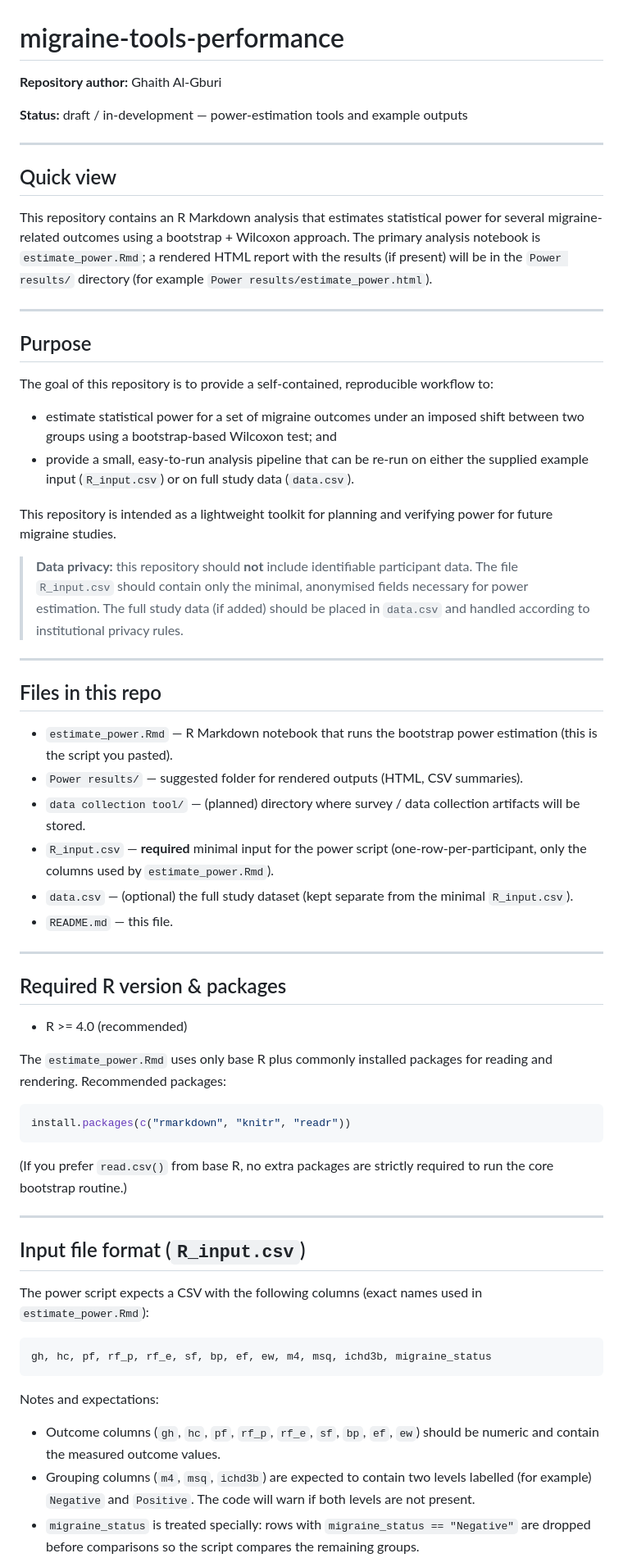
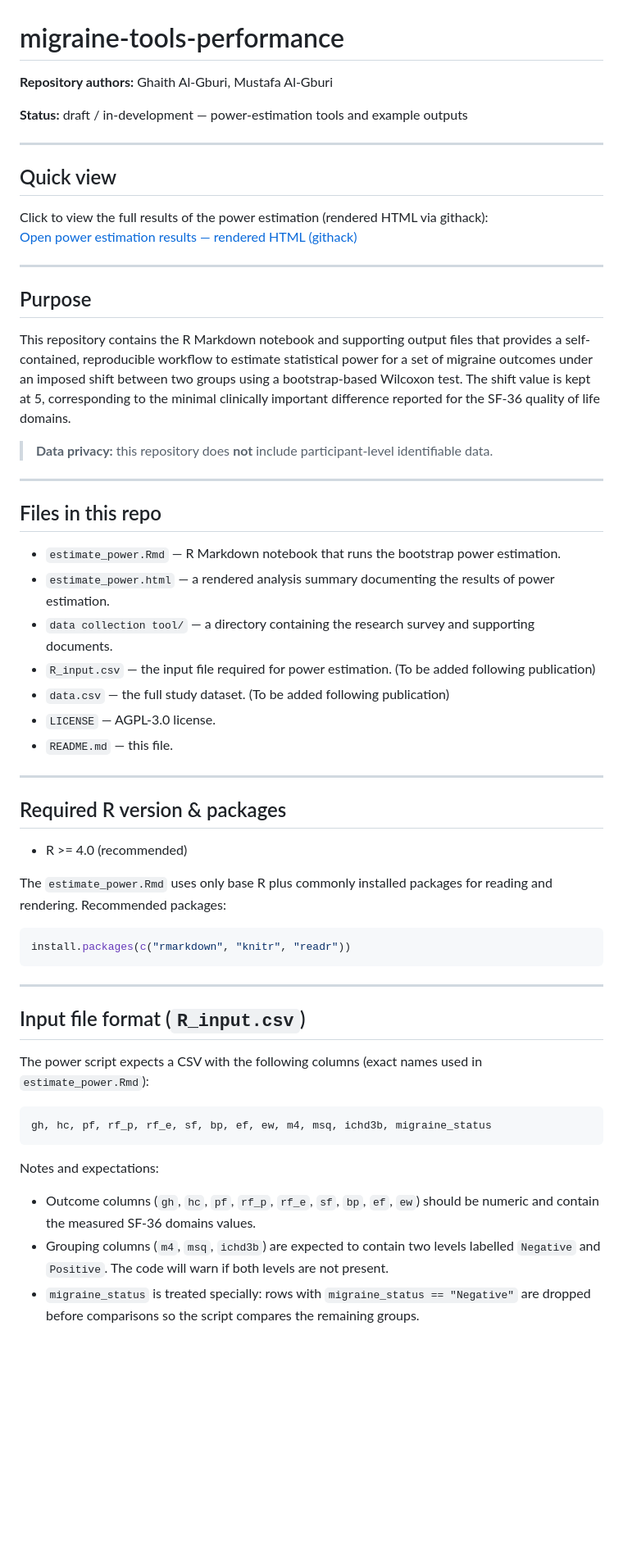
Before and after one commit to GhaithAl-Gburi/migraine-tools-performance, a Markdown page: README.md, the part around the change printed below. Shown: that part at 82% size. GitHub-like rendering; blank space fills up the shorter version.

````diff
--- a/README.md
+++ b/README.md
@@ -1,34 +1,31 @@
 # migraine-tools-performance
 
-**Repository author:** Ghaith Al‑Gburi
+**Repository authors:** Ghaith Al‑Gburi, Mustafa Al-Gburi
 
 **Status:** draft / in-development — power-estimation tools and example outputs
 
 ---
 
 ## Quick view
-This repository contains an R Markdown analysis that estimates statistical power for several migraine-related outcomes using a bootstrap + Wilcoxon approach. The primary analysis notebook is `estimate_power.Rmd`; a rendered HTML report with the results (if present) will be in the `Power results/` directory (for example `Power results/estimate_power.html`).
+Click to view the full results of the power estimation (rendered HTML via githack):
+[Open power estimation results — rendered HTML (githack)](https://raw.githack.com/GhaithAl-Gburi/migraine-tools-performance/main/estimate_power.html)
 
 ---
 
 ## Purpose
-The goal of this repository is to provide a self-contained, reproducible workflow to:
+This repository contains the R Markdown notebook and supporting output files that provides a self-contained, reproducible workflow to estimate statistical power for a set of migraine outcomes under an imposed shift between two groups using a bootstrap-based Wilcoxon test. The shift value is kept at 5, corresponding to the minimal clinically important difference reported for the SF-36 quality of life domains.
 
-- estimate statistical power for a set of migraine outcomes under an imposed shift between two groups using a bootstrap-based Wilcoxon test; and
-- provide a small, easy-to-run analysis pipeline that can be re-run on either the supplied example input (`R_input.csv`) or on full study data (`data.csv`).
-
-This repository is intended as a lightweight toolkit for planning and verifying power for future migraine studies.
-
-> **Data privacy:** this repository should **not** include identifiable participant data. The file `R_input.csv` should contain only the minimal, anonymised fields necessary for power estimation. The full study data (if added) should be placed in `data.csv` and handled according to institutional privacy rules.
+> **Data privacy:** this repository does **not** include participant‑level identifiable data.
 
 ---
 
 ## Files in this repo
-- `estimate_power.Rmd` — R Markdown notebook that runs the bootstrap power estimation (this is the script you pasted).
-- `Power results/` — suggested folder for rendered outputs (HTML, CSV summaries).
-- `data collection tool/` — (planned) directory where survey / data collection artifacts will be stored.
-- `R_input.csv` — **required** minimal input for the power script (one-row-per-participant, only the columns used by `estimate_power.Rmd`).
-- `data.csv` — (optional) the full study dataset (kept separate from the minimal `R_input.csv`).
+- `estimate_power.Rmd` — R Markdown notebook that runs the bootstrap power estimation.
+- `estimate_power.html` — a rendered analysis summary documenting the results of power estimation.
+- `data collection tool/` — a directory containing the research survey and supporting documents.
+- `R_input.csv` — the input file required for power estimation. (To be added following publication)
+- `data.csv` — the full study dataset. (To be added following publication)
+- `LICENSE` — AGPL-3.0 license.
 - `README.md` — this file.
 
 ---
@@ -42,8 +39,6 @@ The `estimate_power.Rmd` uses only base R plus commonly installed packages for r
 install.packages(c("rmarkdown", "knitr", "readr"))
 ```
 
-(If you prefer `read.csv()` from base R, no extra packages are strictly required to run the core bootstrap routine.)
-
 ---
 
 ## Input file format (`R_input.csv`)
@@ -54,6 +49,6 @@ gh, hc, pf, rf_p, rf_e, sf, bp, ef, ew, m4, msq, ichd3b, migraine_status
 ```
 
 Notes and expectations:
-- Outcome columns (`gh`, `hc`, `pf`, `rf_p`, `rf_e`, `sf`, `bp`, `ef`, `ew`) should be numeric and contain the measured outcome values.
-- Grouping columns (`m4`, `msq`, `ichd3b`) are expected to contain two levels labelled (for example) `Negative` and `Positive`. The code will warn if both levels are not present.
+- Outcome columns (`gh`, `hc`, `pf`, `rf_p`, `rf_e`, `sf`, `bp`, `ef`, `ew`) should be numeric and contain the measured SF-36 domains values.
+- Grouping columns (`m4`, `msq`, `ichd3b`) are expected to contain two levels labelled `Negative` and `Positive`. The code will warn if both levels are not present.
 - `migraine_status` is treated specially: rows with `migraine_status == "Negative"` are dropped before comparisons so the script compares the remaining groups.
````
Also changed, not shown: other parts of README.md (+11 -13 lines).
